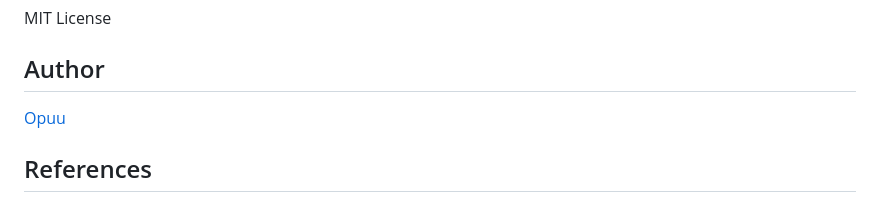
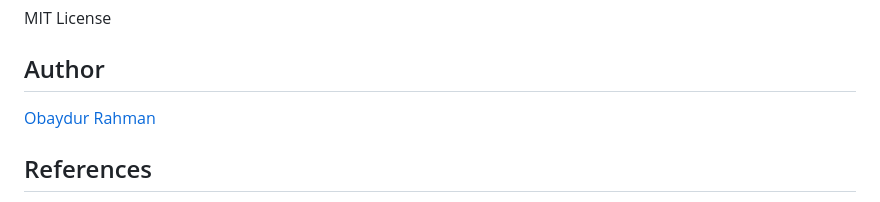
Before and after one commit to opuu/InView, a Markdown page: README.md, the part around the change. Drawn GitHub-style.

Commit message:
Updated documentation

```diff
--- a/README.md
+++ b/README.md
@@ -228,7 +228,7 @@ MIT License
 
 ## Author
 
-[Opuu](https://opu.rocks)
+[Obaydur Rahman](https://opu.rocks)
 
 ## References
 
```
